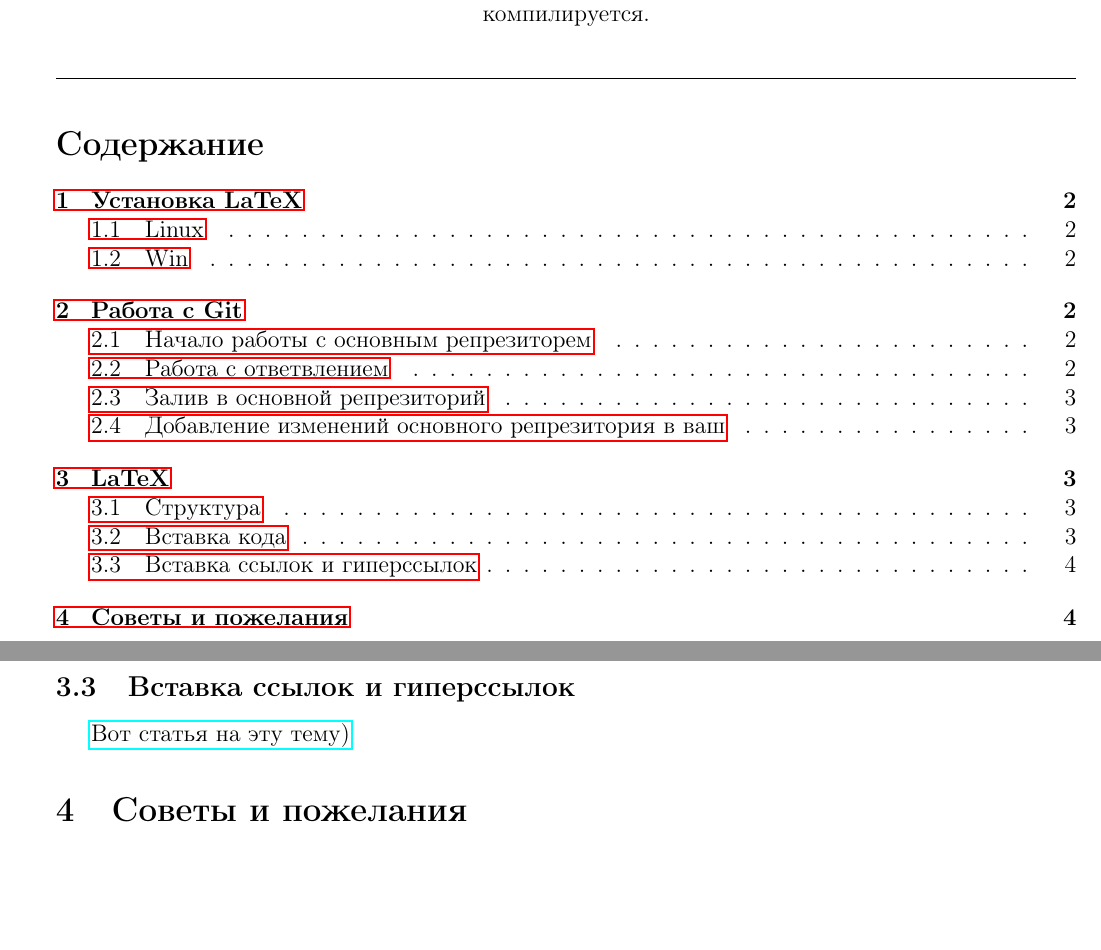
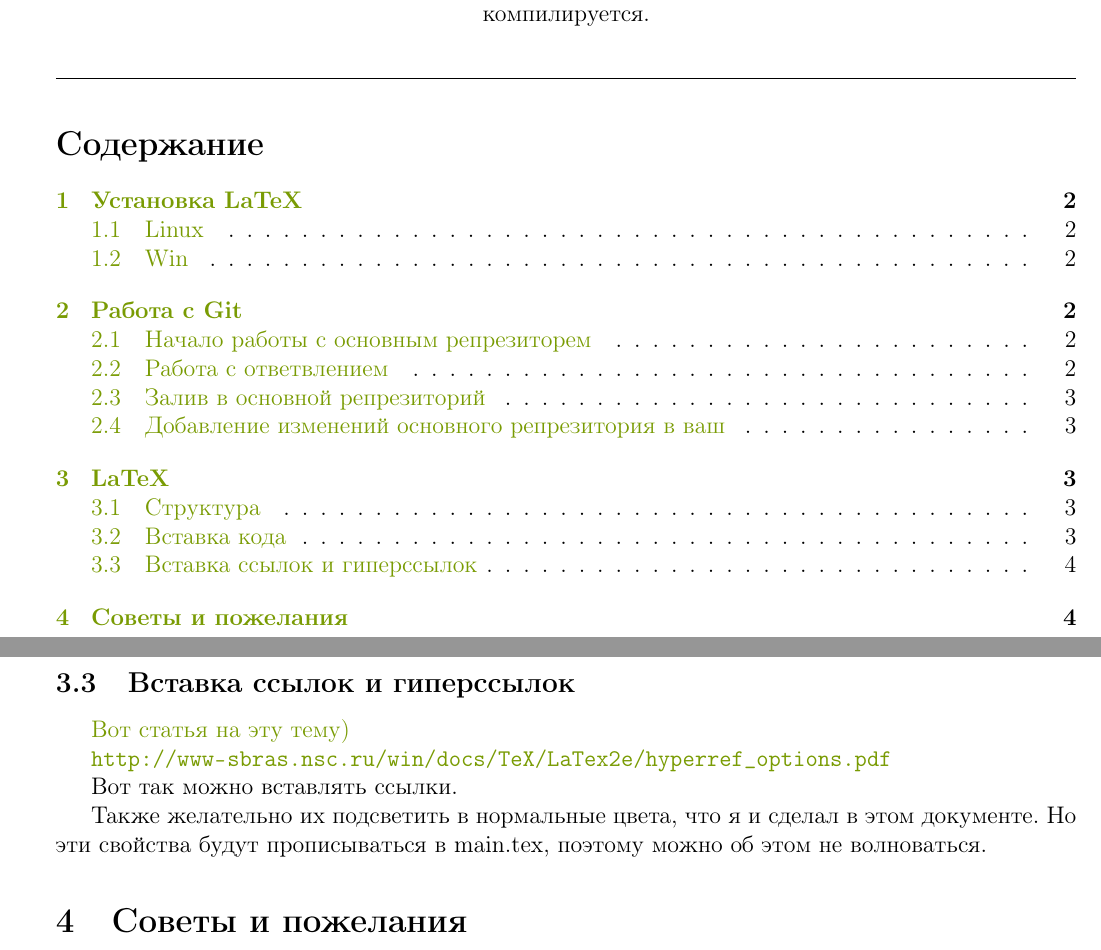
Before and after one commit to sorokin/cpp-notes, a LaTeX document (how-to-contribute.tex): two parts of pages 1 and 4 of 4, joined at a grey line, cut so that both start at the same text, the shorter picture padded with empty space. Compiled offline with pdfLaTeX.

Commit message:
add link's color

```diff
--- a/how-to-contribute.tex
+++ b/how-to-contribute.tex
@@ -3,12 +3,16 @@
 \usepackage[utf8]{inputenc} % common
 \usepackage[russian]{babel} % for russian lang
 
-\usepackage{hyperref} % for link
 \usepackage{graphicx} % for add picture
 %\usepackage{daytime} % for displaying version number and date
 \usepackage{datetime} % for current data
 \usepackage{indentfirst} % Красная строка
 \usepackage[usenames]{color} % for \textcolor
+\usepackage{xcolor}
+\usepackage{hyperref} % for link
+\definecolor{linkcolor}{HTML}{799B03} % цвет ссылок
+\definecolor{urlcolor}{HTML}{799B03} % цвет гиперссылок
+\hypersetup{colorlinks=true,  linkcolor=linkcolor, urlcolor=urlcolor,}
 \usepackage{minted} % for highlight
 
 % seting size page
@@ -151,7 +155,16 @@
 
 \subsection{Вставка ссылок и гиперссылок}
 
-\href{http://blog.harrix.org/article/661#h2_2}{Вот статья на эту тему)}
+ \href{http://blog.harrix.org/article/661#h2_2}{Вот статья на эту тему)}
+
+
+ \url{http://www-sbras.nsc.ru/win/docs/TeX/LaTex2e/hyperref_options.pdf}
+
+ Вот так можно вставлять ссылки.
+
+
+Также желательно их подсветить в нормальные цвета, что я и сделал в этом документе. Но эти свойства будут прописываться в main.tex, поэтому можно об этом не волноваться.
+
 
 \section{Советы и пожелания}
  TODO
```
Also changed, not shown: main.tex (+8 -0 lines).
